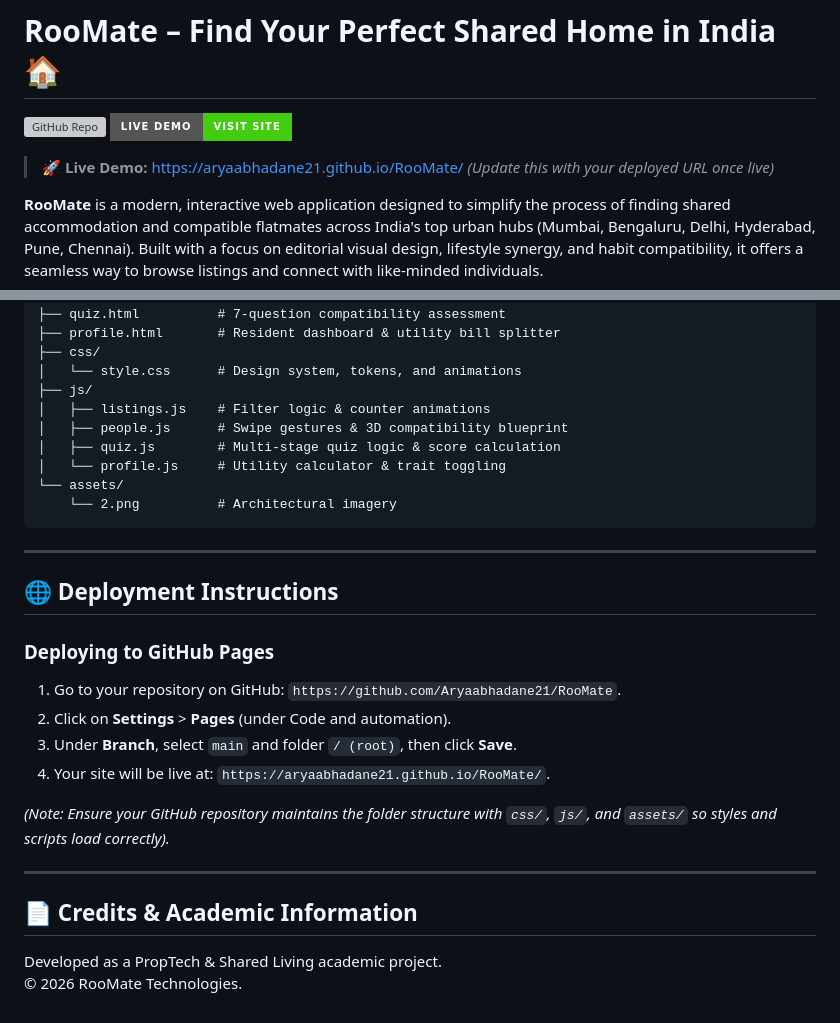
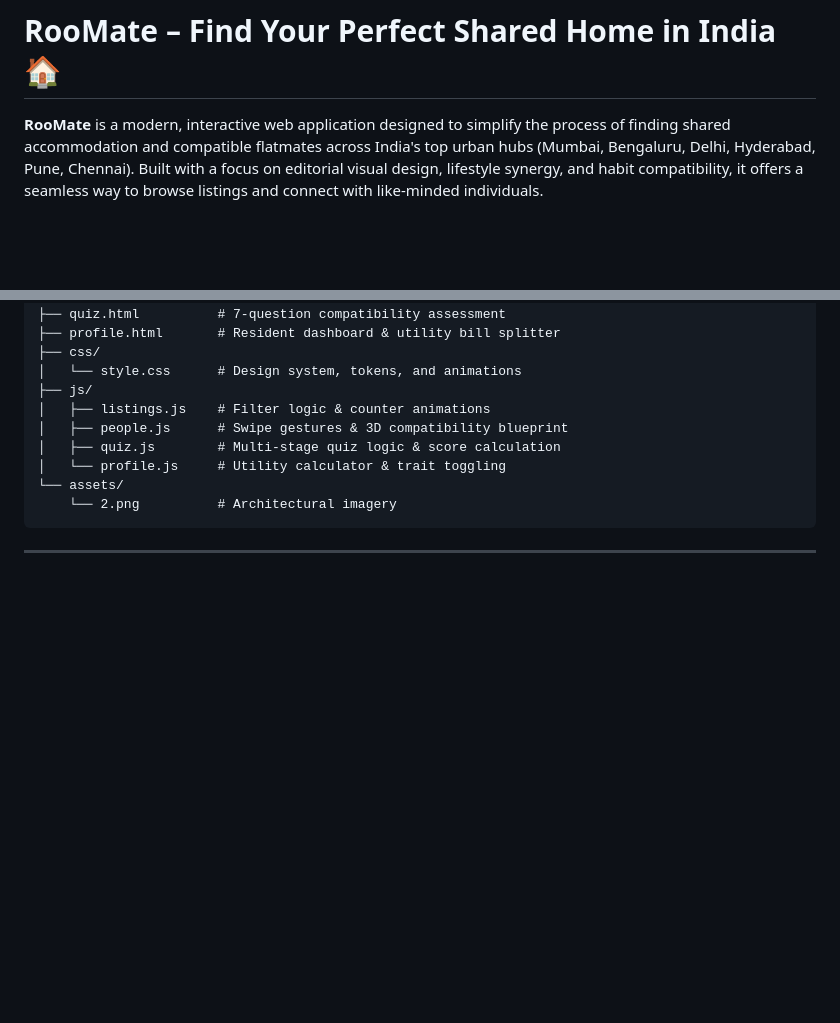
Before and after one commit to Aryaabhadane21/RooMate, a Markdown page: README.md, 2 parts joined by grey strips. Rendered like a GitHub page; badges without logos; blank space fills up the shorter version; grey boxes are pictures that could not be loaded.

Commit message:
Update README to remove unnecessary sections
Removed deployment instructions and GitHub badges from README.

````diff
--- a/README.md
+++ b/README.md
@@ -1,9 +1,4 @@
 # RooMate – Find Your Perfect Shared Home in India 🏠
-
-[![GitHub Repo](https://img.shields.io/badge/GitHub-Aryaabhadane21%2FRooMate-blue?logo=github)](https://github.com/Aryaabhadane21/RooMate)
-[![Live Demo](https://img.shields.io/badge/Live_Demo-Visit_Site-success?style=for-the-badge&logo=vercel)](https://aryaabhadane21.github.io/RooMate/)
-
-> 🚀 **Live Demo:** [https://aryaabhadane21.github.io/RooMate/](https://aryaabhadane21.github.io/RooMate/) *(Update this with your deployed URL once live)*
 
 **RooMate** is a modern, interactive web application designed to simplify the process of finding shared accommodation and compatible flatmates across India's top urban hubs (Mumbai, Bengaluru, Delhi, Hyderabad, Pune, Chennai). Built with a focus on editorial visual design, lifestyle synergy, and habit compatibility, it offers a seamless way to browse listings and connect with like-minded individuals.
 
@@ -96,19 +91,3 @@ RooMate/
 ```
 
 ---
-
-## 🌐 Deployment Instructions
-
-### Deploying to GitHub Pages
-1. Go to your repository on GitHub: `https://github.com/Aryaabhadane21/RooMate`.
-2. Click on **Settings** > **Pages** (under Code and automation).
-3. Under **Branch**, select `main` and folder `/ (root)`, then click **Save**.
-4. Your site will be live at: `https://aryaabhadane21.github.io/RooMate/`.
-
-*(Note: Ensure your GitHub repository maintains the folder structure with `css/`, `js/`, and `assets/` so styles and scripts load correctly).*
-
----
-
-## 📄 Credits & Academic Information
-Developed as a PropTech & Shared Living academic project.
-© 2026 RooMate Technologies.
````
